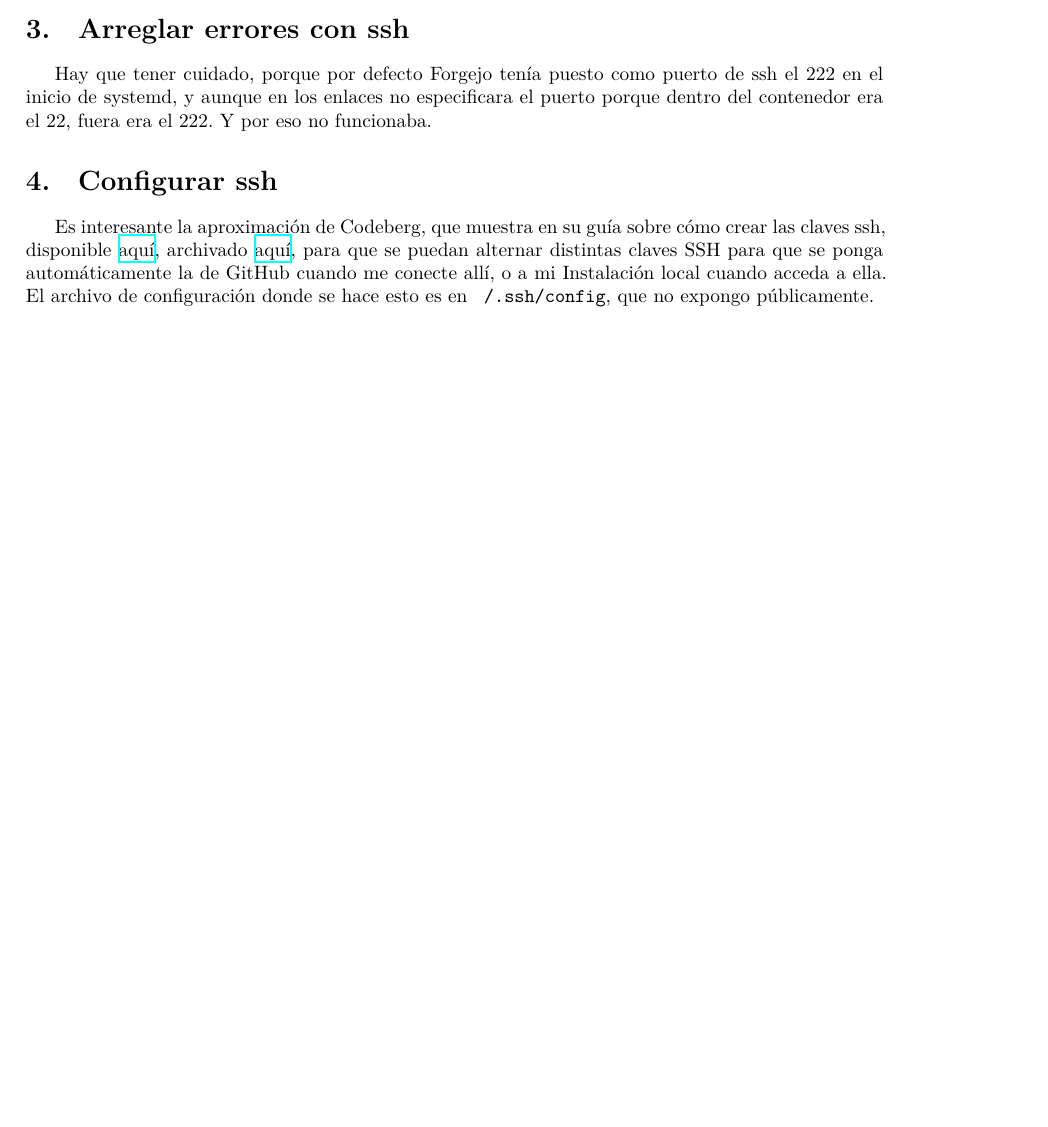
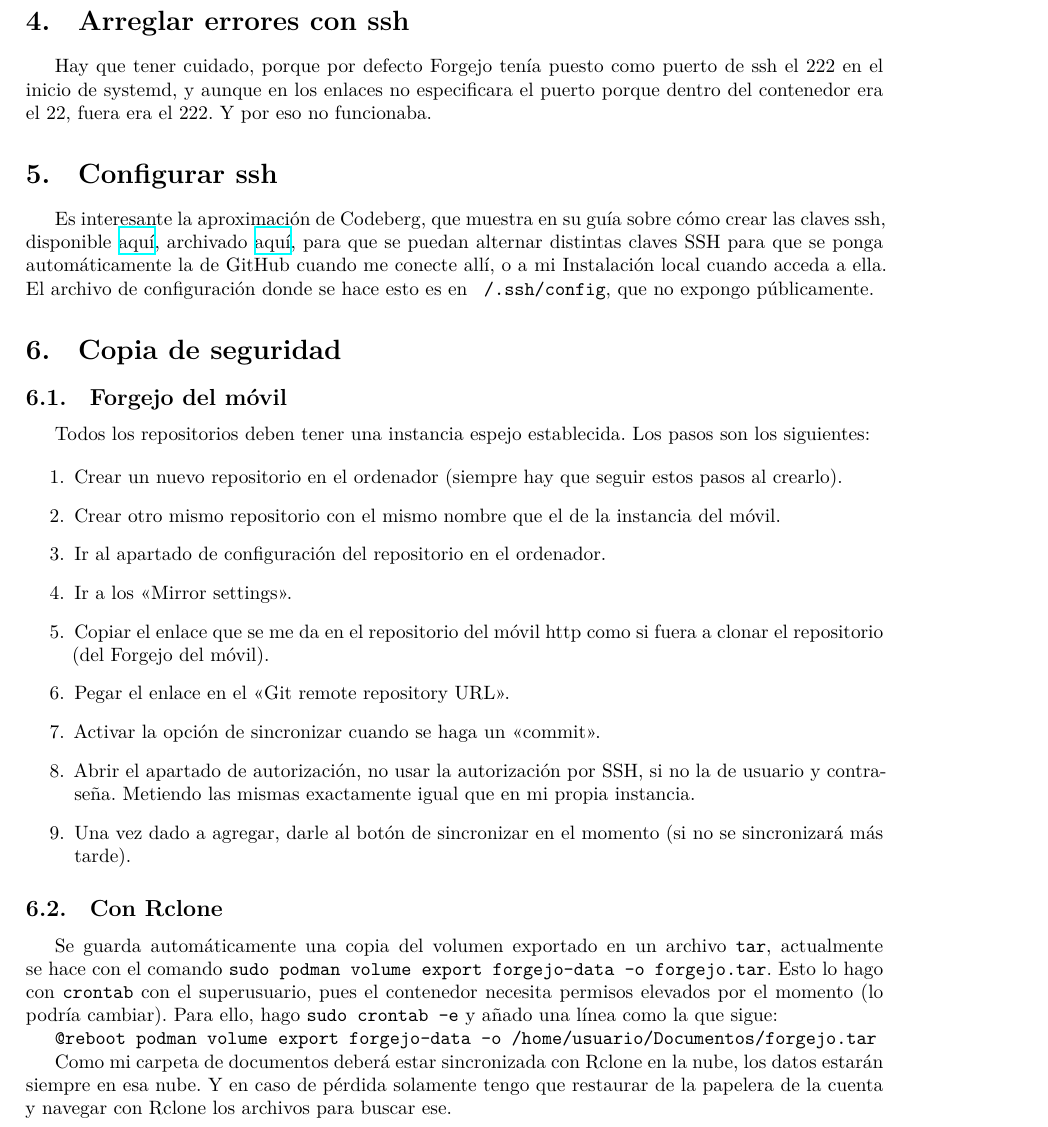
Before and after one commit to felmuncas14/felmuncas14.github.io, a LaTeX document (recursos/Fuentes/Forgejo/principal.tex): part of page 3 of 3 before the commit and part of page 4 of 4 after it, cut so that both start at the same text, the shorter picture padded with empty space. Compiled offline with XeLaTeX.

Commit message:
Actualizo los archivos.

```diff
--- a/recursos/Fuentes/Forgejo/principal.tex
+++ b/recursos/Fuentes/Forgejo/principal.tex
@@ -96,4 +120,39 @@
     automáticamente la de GitHub cuando me conecte allí, o a mi Instalación
     local cuando acceda a ella. El archivo de configuración donde se hace esto es
     en \texttt{~/.ssh/config}, que no expongo públicamente.
+
+    \section{Copia de seguridad}
+    \subsection{Forgejo del móvil}
+    Todos los repositorios deben tener una instancia espejo establecida. Los pasos
+    son los siguientes:
+
+    \begin{enumerate}
+        \item Crear un nuevo repositorio en el ordenador (siempre hay que seguir estos
+        pasos al crearlo).
+        \item Crear otro mismo repositorio con el mismo nombre que el de la instancia del móvil.
+        \item Ir al apartado de configuración del repositorio en el ordenador.
+        \item Ir a los «Mirror settings».
+        \item Copiar el enlace que se me da en el repositorio del móvil http como si
+        fuera a clonar el repositorio (del Forgejo del móvil).
+        \item Pegar el enlace en el «Git remote repository URL».
+        \item Activar la opción de sincronizar cuando se haga un «commit».
+        \item Abrir el apartado de autorización, no usar la autorización por SSH, si no
+        la de usuario y contraseña. Metiendo las mismas exactamente igual que en mi propia
+        instancia.
+        \item Una vez dado a agregar, darle al botón de sincronizar en el momento (si no
+        se sincronizará más tarde).
+    \end{enumerate}
+
+    \subsection{Con Rclone}
+    Se guarda automáticamente una copia del volumen exportado en un archivo \texttt{tar},
+    actualmente se hace con el comando \texttt{sudo podman volume export forgejo-data -o forgejo.tar}.
+    Esto lo hago con \texttt{crontab} con el superusuario, pues el contenedor necesita
+    permisos elevados por el momento (lo podría cambiar). Para ello, hago \texttt{sudo crontab -e}
+    y añado una línea como la que sigue:
+
+    \texttt{@reboot podman volume export forgejo-data -o /home/usuario/Documentos/forgejo.tar}
+
+    Como mi carpeta de documentos deberá estar sincronizada con Rclone en la nube, los
+    datos estarán siempre en esa nube. Y en caso de pérdida solamente tengo que restaurar
+    de la papelera de la cuenta y navegar con Rclone los archivos para buscar ese.
 \end{document}
```
Also changed, not shown: recursos/Fuentes/Copias-de-seguridad/inc.txt (+0 -2 lines), recursos/Fuentes/Copias-de-seguridad/rclone.tex (+4 -6 lines), recursos/Fuentes/Reinstalación-del-sistema/principal.tex (+6 -6 lines), recursos/PDFs/Alacritty.pdf, recursos/PDFs/Clockode.pdf, recursos/PDFs/Copias-de-seguridad.pdf, recursos/PDFs/Forgejo.pdf, recursos/PDFs/Gestionar-KeePassXC.pdf, recursos/PDFs/Gestión-de-la-página-web.pdf, recursos/PDFs/Gestor-de-archivos-lf.pdf, recursos/PDFs/Gestor-de-ventanas.pdf, recursos/PDFs/Instalación-de-VimTex.pdf, recursos/PDFs/LaTeX.pdf, recursos/PDFs/Navegador-Mullvad.pdf, 5 more files, 3 other files.
